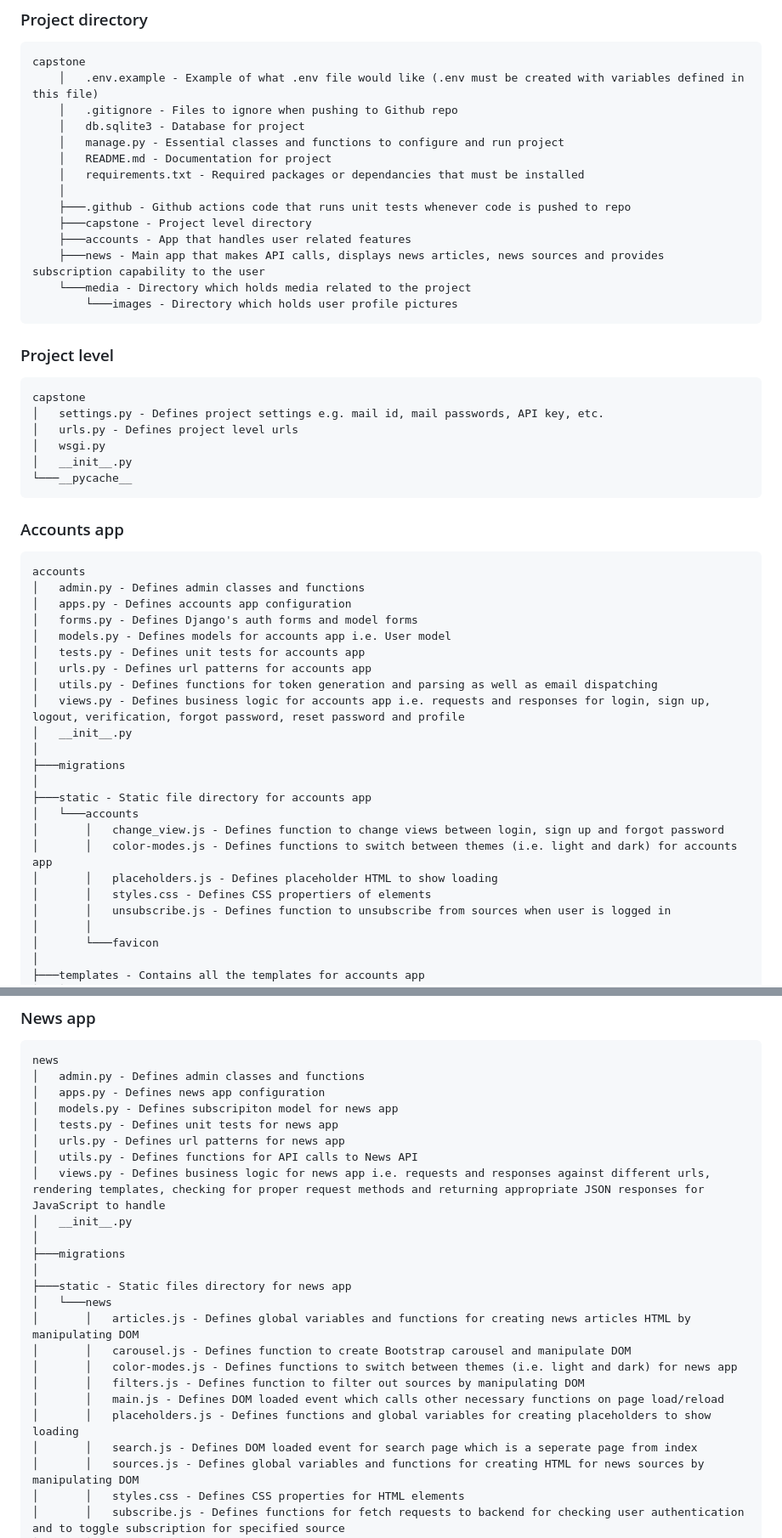
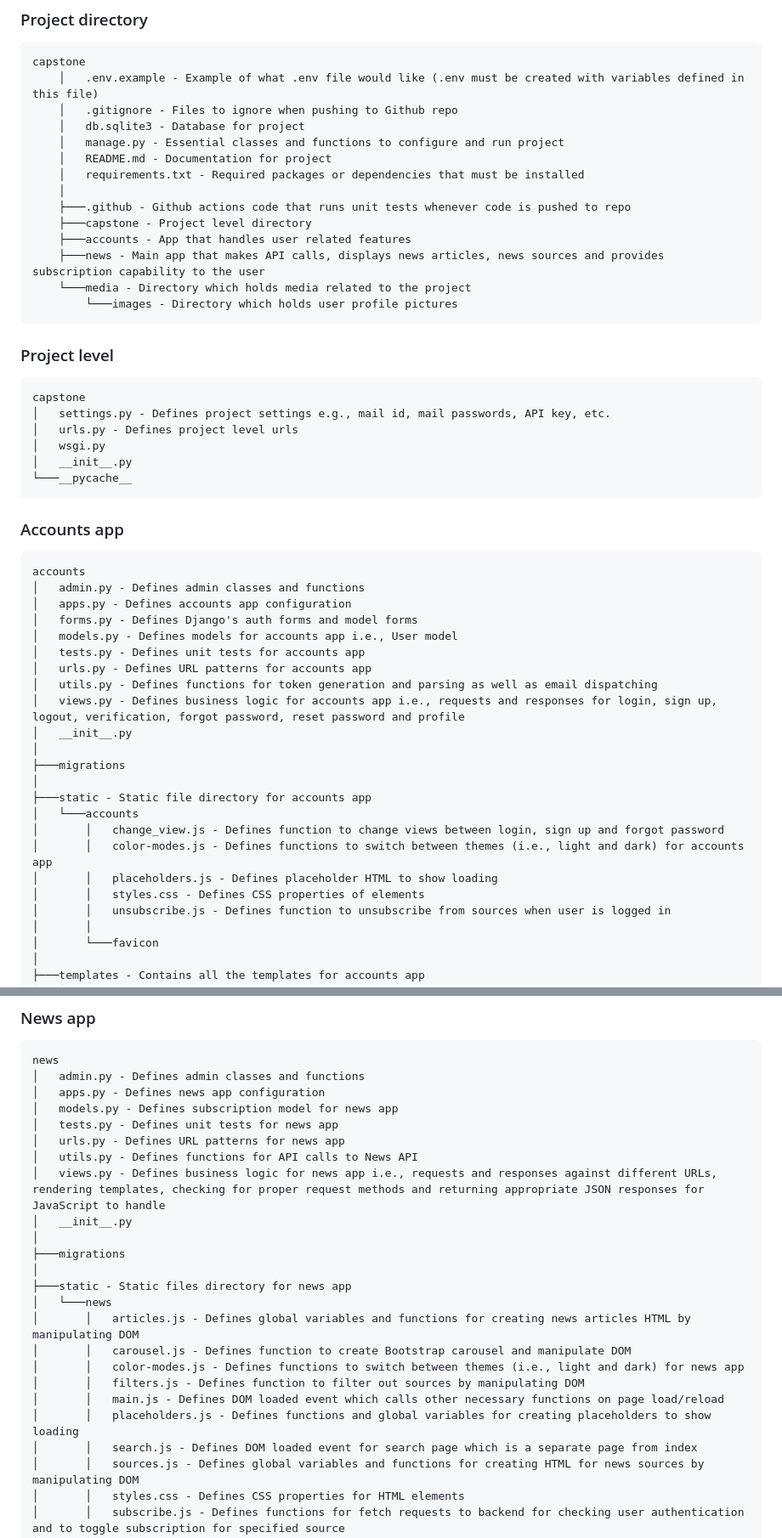
Before and after one commit to srky420/capstone-django, a Markdown page: README.md, 2 parts joined by grey strips. Shown: that part at 85% size. Drawn GitHub-style.

Commit message:
Readme proofread and spellcheck

```diff
--- a/README.md
+++ b/README.md
@@ -64,7 +64,7 @@ Defines file structure and contents of relevant files/folders.
 		│   db.sqlite3 - Database for project
 		│   manage.py - Essential classes and functions to configure and run project
 		│	README.md - Documentation for project
-		│	requirements.txt - Required packages or dependancies that must be installed
+		│	requirements.txt - Required packages or dependencies that must be installed
 		│
 		├───.github - Github actions code that runs unit tests whenever code is pushed to repo
 		├───capstone - Project level directory
@@ -76,7 +76,7 @@ Defines file structure and contents of relevant files/folders.
 ### Project level
 
 	capstone
-	│   settings.py - Defines project settings e.g. mail id, mail passwords, API key, etc.
+	│   settings.py - Defines project settings e.g., mail id, mail passwords, API key, etc.
 	│   urls.py - Defines project level urls
 	│   wsgi.py
 	│   __init__.py
@@ -88,11 +88,11 @@ Defines file structure and contents of relevant files/folders.
 	│   admin.py - Defines admin classes and functions
 	│   apps.py - Defines accounts app configuration
 	│   forms.py - Defines Django's auth forms and model forms
-	│   models.py - Defines models for accounts app i.e. User model
+	│   models.py - Defines models for accounts app i.e., User model
 	│   tests.py - Defines unit tests for accounts app
-	│   urls.py - Defines url patterns for accounts app
+	│   urls.py - Defines URL patterns for accounts app
 	│   utils.py - Defines functions for token generation and parsing as well as email dispatching
-	│   views.py - Defines business logic for accounts app i.e. requests and responses for login, sign up, logout, verification, forgot password, reset password and profile
+	│   views.py - Defines business logic for accounts app i.e., requests and responses for login, sign up, logout, verification, forgot password, reset password and profile
 	│   __init__.py
 	│
 	├───migrations
@@ -100,9 +100,9 @@ Defines file structure and contents of relevant files/folders.
 	├───static - Static file directory for accounts app
 	│   └───accounts
 	│       │   change_view.js - Defines function to change views between login, sign up and forgot password
-	│       │   color-modes.js - Defines functions to switch between themes (i.e. light and dark) for accounts app
+	│       │   color-modes.js - Defines functions to switch between themes (i.e., light and dark) for accounts app
 	│       │   placeholders.js - Defines placeholder HTML to show loading
-	│       │   styles.css - Defines CSS propertiers of elements
+	│       │   styles.css - Defines CSS properties of elements
 	│       │   unsubscribe.js - Defines function to unsubscribe from sources when user is logged in
 	│       │
 	│       └───favicon
@@ -130,11 +130,11 @@ Defines file structure and contents of relevant files/folders.
 	news
 	│   admin.py - Defines admin classes and functions
 	│   apps.py - Defines news app configuration
-	│   models.py - Defines subscripiton model for news app
+	│   models.py - Defines subscription model for news app
 	│   tests.py - Defines unit tests for news app
-	│   urls.py - Defines url patterns for news app
+	│   urls.py - Defines URL patterns for news app
 	│   utils.py - Defines functions for API calls to News API
-	│   views.py - Defines business logic for news app i.e. requests and responses against different urls, rendering templates, checking for proper request methods and returning appropriate JSON responses for JavaScript to handle
+	│   views.py - Defines business logic for news app i.e., requests and responses against different URLs, rendering templates, checking for proper request methods and returning appropriate JSON responses for JavaScript to handle
 	│   __init__.py
 	│
 	├───migrations
@@ -143,11 +143,11 @@ Defines file structure and contents of relevant files/folders.
 	│   └───news
 	│       │   articles.js - Defines global variables and functions for creating news articles HTML by manipulating DOM
 	│       │   carousel.js - Defines function to create Bootstrap carousel and manipulate DOM
-	│       │   color-modes.js - Defines functions to switch between themes (i.e. light and dark) for news app
+	│       │   color-modes.js - Defines functions to switch between themes (i.e., light and dark) for news app
 	│       │   filters.js - Defines function to filter out sources by manipulating DOM
 	│       │   main.js - Defines DOM loaded event which calls other necessary functions on page load/reload
 	│       │   placeholders.js - Defines functions and global variables for creating placeholders to show loading
-	│       │   search.js - Defines DOM loaded event for search page which is a seperate page from index
+	│       │   search.js - Defines DOM loaded event for search page which is a separate page from index
 	│       │   sources.js - Defines global variables and functions for creating HTML for news sources by manipulating DOM
 	│       │   styles.css - Defines CSS properties for HTML elements
 	│       │   subscribe.js - Defines functions for fetch requests to backend for checking user authentication and to toggle subscription for specified source
```
Also changed, not shown: other parts of README.md (+8 -8 lines).
